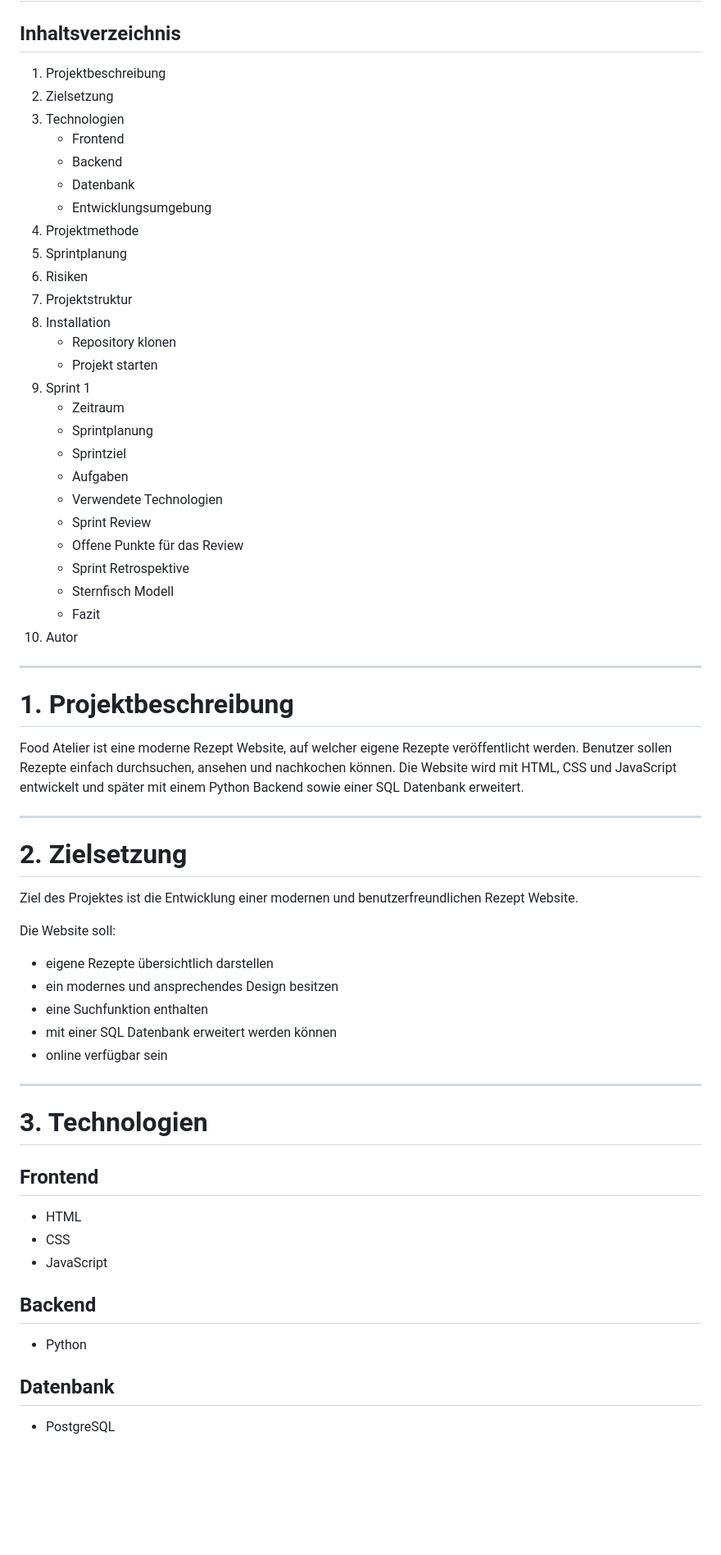
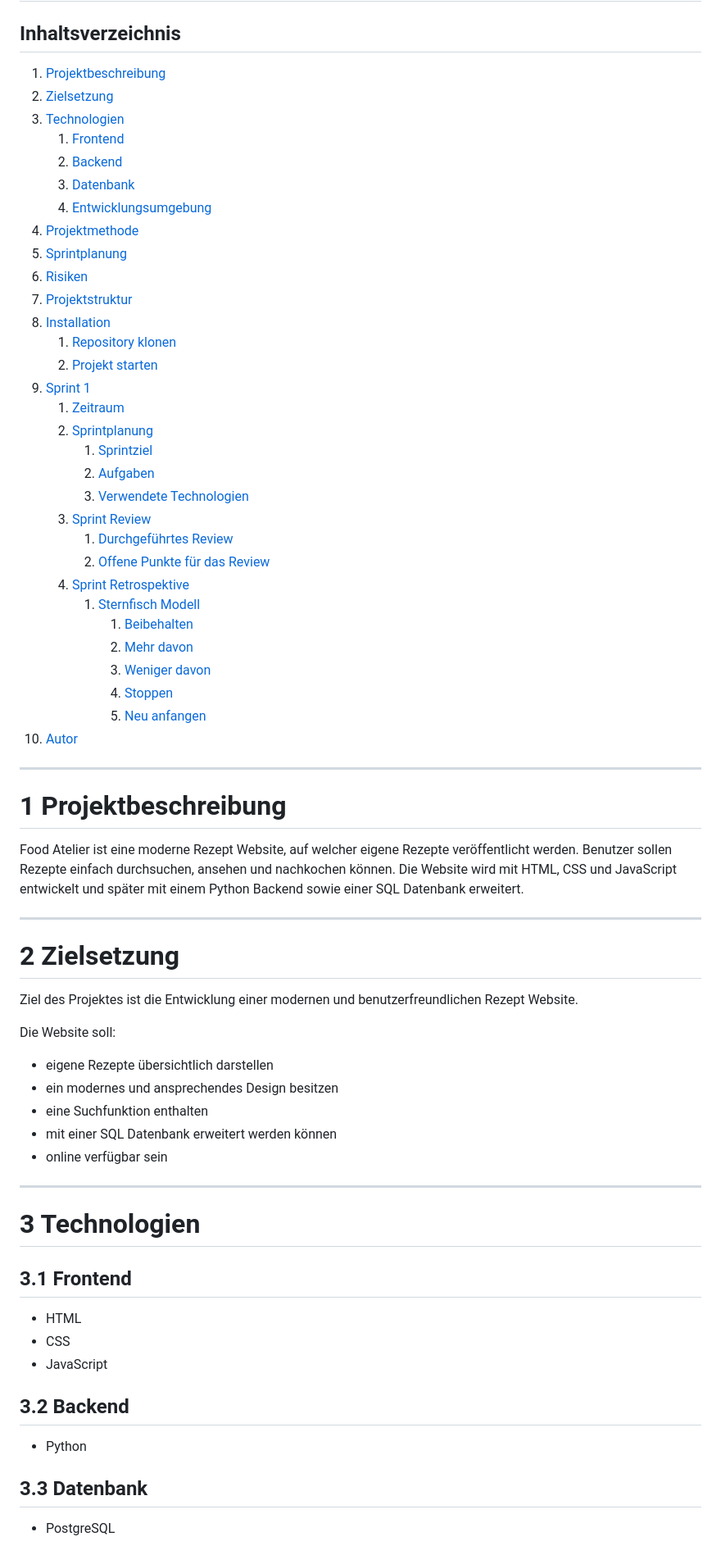
Before and after one commit to DAmweg99/M431_Project_Website, a Markdown page: README.md, the part around one of its changes. Shown at 82% size. Drawn GitHub-style; blank space fills up the shorter version.

Commit message:
Revise README structure and add links
Updated the README to include links in the table of contents and improved formatting throughout the document.

```diff
--- a/README.md
+++ b/README.md
@@ -2,46 +2,52 @@
 
 ## Inhaltsverzeichnis
 
-1. Projektbeschreibung
-2. Zielsetzung
-3. Technologien
-   - Frontend
-   - Backend
-   - Datenbank
-   - Entwicklungsumgebung
-4. Projektmethode
-5. Sprintplanung
-6. Risiken
-7. Projektstruktur
-8. Installation
-   - Repository klonen
-   - Projekt starten
-9. Sprint 1
-   - Zeitraum
-   - Sprintplanung
-   - Sprintziel
-   - Aufgaben
-   - Verwendete Technologien
-   - Sprint Review
-   - Offene Punkte für das Review
-   - Sprint Retrospektive
-   - Sternfisch Modell
-   - Fazit
-10. Autor
+1. [Projektbeschreibung](#1-projektbeschreibung)
+2. [Zielsetzung](#2-zielsetzung)
+3. [Technologien](#3-technologien)
+   1. [Frontend](#31-frontend)
+   2. [Backend](#32-backend)
+   3. [Datenbank](#33-datenbank)
+   4. [Entwicklungsumgebung](#34-entwicklungsumgebung)
+4. [Projektmethode](#4-projektmethode)
+5. [Sprintplanung](#5-sprintplanung)
+6. [Risiken](#6-risiken)
+7. [Projektstruktur](#7-projektstruktur)
+8. [Installation](#8-installation)
+   1. [Repository klonen](#81-repository-klonen)
+   2. [Projekt starten](#82-projekt-starten)
+9. [Sprint 1](#9-sprint-1)
+   1. [Zeitraum](#91-zeitraum)
+   2. [Sprintplanung](#92-sprintplanung)
+      1. [Sprintziel](#921-sprintziel)
+      2. [Aufgaben](#922-aufgaben)
+      3. [Verwendete Technologien](#923-verwendete-technologien)
+   3. [Sprint Review](#93-sprint-review)
+      1. [Durchgeführtes Review](#931-durchgeführtes-review)
+      2. [Offene Punkte für das Review](#932-offene-punkte-für-das-review)
+   4. [Sprint Retrospektive](#94-sprint-retrospektive)
+      1. [Sternfisch Modell](#941-sternfisch-modell)
+         1. [Beibehalten](#9411-beibehalten)
+         2. [Mehr davon](#9412-mehr-davon)
+         3. [Weniger davon](#9413-weniger-davon)
+         4. [Stoppen](#9414-stoppen)
+         5. [Neu anfangen](#9415-neu-anfangen)
+10. [Autor](#10-autor)
 
 ---
 
-# 1. Projektbeschreibung
+# 1 Projektbeschreibung
 
 Food Atelier ist eine moderne Rezept Website, auf welcher eigene Rezepte veröffentlicht werden. Benutzer sollen Rezepte einfach durchsuchen, ansehen und nachkochen können. Die Website wird mit HTML, CSS und JavaScript entwickelt und später mit einem Python Backend sowie einer SQL Datenbank erweitert.
 
 ---
 
-# 2. Zielsetzung
+# 2 Zielsetzung
 
 Ziel des Projektes ist die Entwicklung einer modernen und benutzerfreundlichen Rezept Website.
 
 Die Website soll:
+
 - eigene Rezepte übersichtlich darstellen
 - ein modernes und ansprechendes Design besitzen
 - eine Suchfunktion enthalten
@@ -50,19 +56,19 @@ Die Website soll:
 
 ---
 
-# 3. Technologien
+# 3 Technologien
 
-## Frontend
+## 3.1 Frontend
 
 - HTML
 - CSS
 - JavaScript
 
-## Backend
+## 3.2 Backend
 
 - Python
 
-## Datenbank
+## 3.3 Datenbank
 
 - PostgreSQL
 
```
Also changed, not shown: other parts of README.md (+50 -21 lines).
